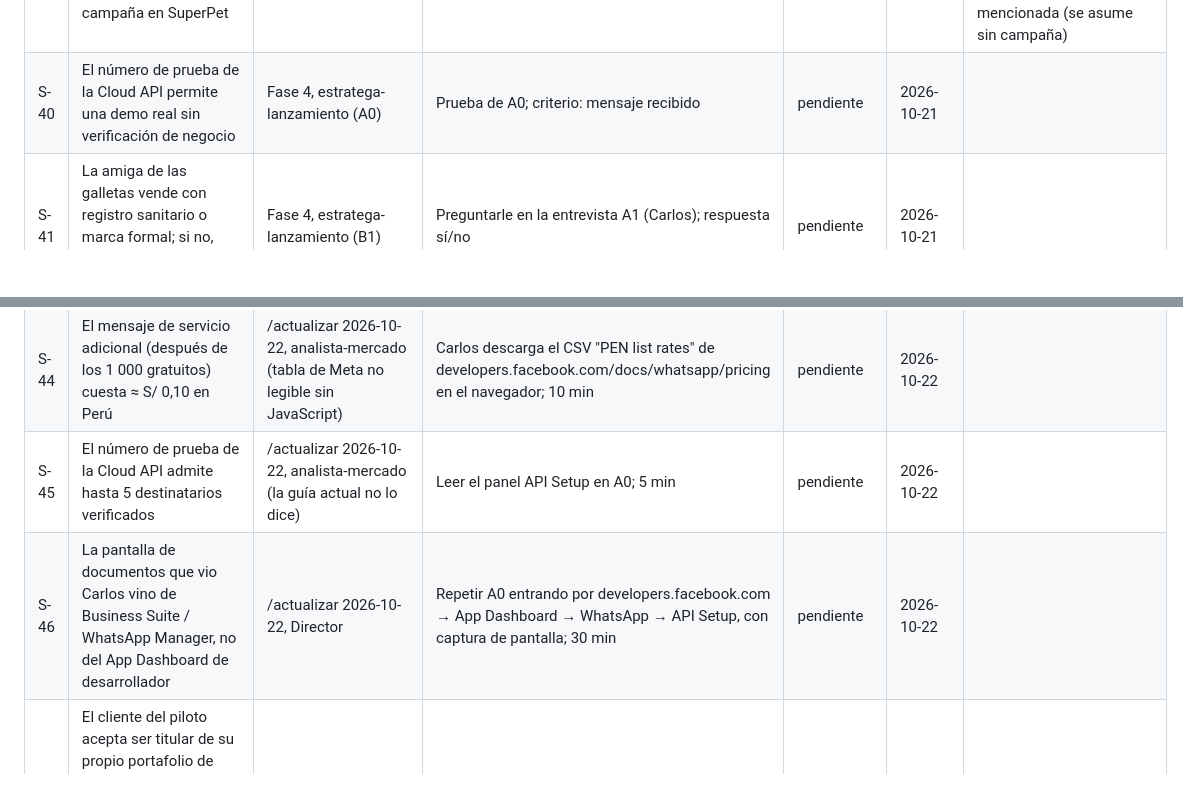
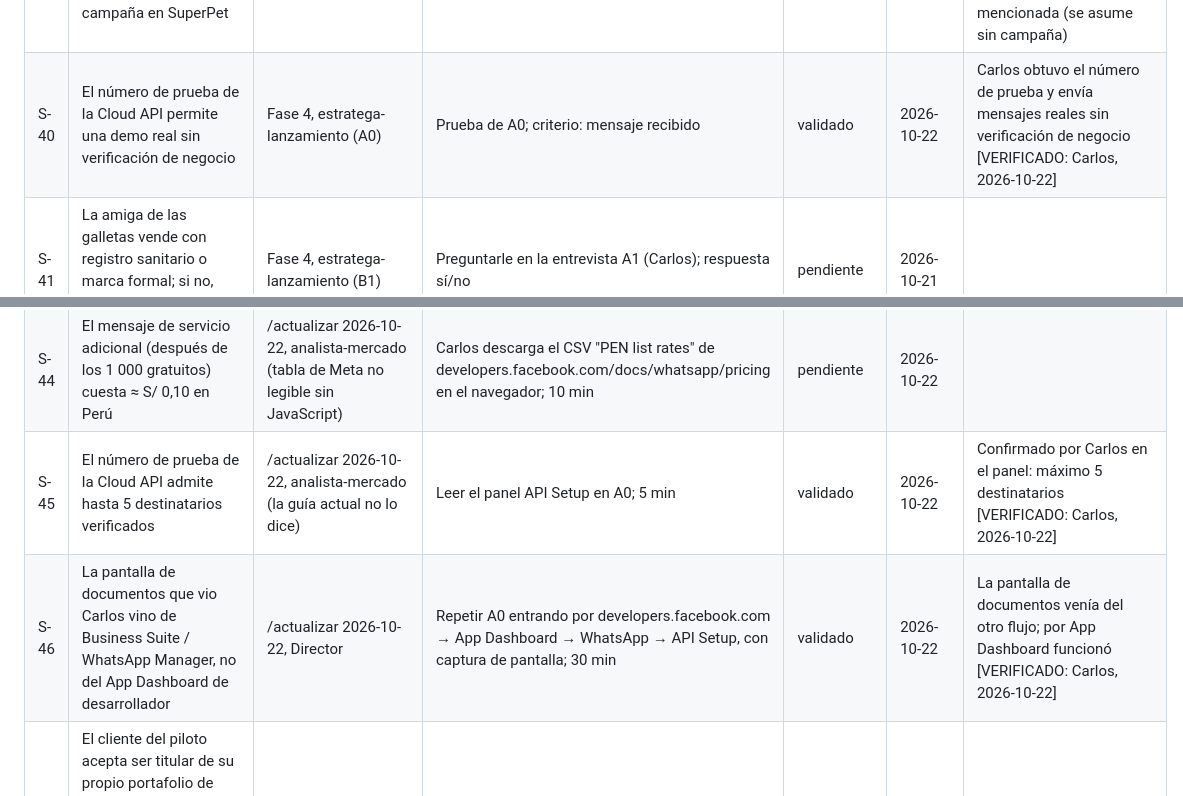
Before and after one commit to Darknow-web/Aplicativo-UPN-Talent-Lab, a Markdown page: expediente/supuestos.md, 2 parts joined by grey strips. GitHub-like rendering; blank space fills up the shorter version.

```diff
--- a/expediente/supuestos.md
+++ b/expediente/supuestos.md
@@ -43,11 +43,11 @@
 | S-37 | Un anuncio de S/ 30–40 en Meta trae ≥ 5 consultas por WhatsApp desde Lima Norte a ≤ S/ 8 por consulta | Fase 4, estratega-lanzamiento (B3) | Anuncio B3 con pregunta "¿cómo nos encontraste?" | pendiente | 2026-10-21 | |
 | S-38 | Al menos 1 de cada 3 pedidos de la preventa viene de personas fuera del círculo cercano de los socios | Fase 4, estratega-lanzamiento (B2) | Registrar relación con cada comprador; criterio ≥ 2 de 6 | pendiente | 2026-10-21 | |
 | S-39 | Las semanas del 27-oct al 22-nov no incluyen exámenes finales de la UPN ni campaña en SuperPet | Fase 4, estratega-lanzamiento (Marco del plan) | Los socios confirman fechas de exámenes y campaña; S/ 0, 5 min | validado | 2026-10-22 | Carlos: los exámenes acabaron la semana del 19-oct. Ventana 27-oct a 22-nov libre de exámenes; campaña de SuperPet no mencionada (se asume sin campaña) |
-| S-40 | El número de prueba de la Cloud API permite una demo real sin verificación de negocio | Fase 4, estratega-lanzamiento (A0) | Prueba de A0; criterio: mensaje recibido | pendiente | 2026-10-21 | |
+| S-40 | El número de prueba de la Cloud API permite una demo real sin verificación de negocio | Fase 4, estratega-lanzamiento (A0) | Prueba de A0; criterio: mensaje recibido | validado | 2026-10-22 | Carlos obtuvo el número de prueba y envía mensajes reales sin verificación de negocio [VERIFICADO: Carlos, 2026-10-22] |
 | S-41 | La amiga de las galletas vende con registro sanitario o marca formal; si no, sus galletas no entran en la caja | Fase 4, estratega-lanzamiento (B1) | Preguntarle en la entrevista A1 (Carlos); respuesta sí/no | pendiente | 2026-10-21 | |
 | S-42 | Revender dulces envasados de marca dentro de una caja no exige registro sanitario adicional para los socios (F5) | Fase 4, estratega-lanzamiento (B1) | Asesor legal en la Etapa 2; mientras tanto, solo productos con registro del fabricante visible en el empaque | pendiente | 2026-10-21 | |
 | S-43 | Meta acepta la Ficha RUC de persona natural con negocio como "Government Issued Business Tax Document" para verificar el negocio | /actualizar 2026-10-22, analista-mercado (Meta Help Center no nombra Perú ni RUC) | Intento real en Security Center cuando haya RUC; respuesta en ≤ 14 días hábiles. Solo en Etapa 2 si el asesor legal lo recomienda | pendiente | 2026-10-22 | |
 | S-44 | El mensaje de servicio adicional (después de los 1 000 gratuitos) cuesta ≈ S/ 0,10 en Perú | /actualizar 2026-10-22, analista-mercado (tabla de Meta no legible sin JavaScript) | Carlos descarga el CSV "PEN list rates" de developers.facebook.com/docs/whatsapp/pricing en el navegador; 10 min | pendiente | 2026-10-22 | |
-| S-45 | El número de prueba de la Cloud API admite hasta 5 destinatarios verificados | /actualizar 2026-10-22, analista-mercado (la guía actual no lo dice) | Leer el panel API Setup en A0; 5 min | pendiente | 2026-10-22 | |
-| S-46 | La pantalla de documentos que vio Carlos vino de Business Suite / WhatsApp Manager, no del App Dashboard de desarrollador | /actualizar 2026-10-22, Director | Repetir A0 entrando por developers.facebook.com → App Dashboard → WhatsApp → API Setup, con captura de pantalla; 30 min | pendiente | 2026-10-22 | |
+| S-45 | El número de prueba de la Cloud API admite hasta 5 destinatarios verificados | /actualizar 2026-10-22, analista-mercado (la guía actual no lo dice) | Leer el panel API Setup en A0; 5 min | validado | 2026-10-22 | Confirmado por Carlos en el panel: máximo 5 destinatarios [VERIFICADO: Carlos, 2026-10-22] |
+| S-46 | La pantalla de documentos que vio Carlos vino de Business Suite / WhatsApp Manager, no del App Dashboard de desarrollador | /actualizar 2026-10-22, Director | Repetir A0 entrando por developers.facebook.com → App Dashboard → WhatsApp → API Setup, con captura de pantalla; 30 min | validado | 2026-10-22 | La pantalla de documentos venía del otro flujo; por App Dashboard funcionó [VERIFICADO: Carlos, 2026-10-22] |
 | S-47 | El cliente del piloto acepta ser titular de su propio portafolio de Meta y de su cuenta de WhatsApp Business, y registrar su tarjeta para el excedente de mensajes | /actualizar 2026-10-22, analista-mercado | Pregunta directa en la demo A2; S/ 0 | pendiente | 2026-10-22 | |
```
Also changed, not shown: expediente/decisiones.md (+6 -0 lines).
